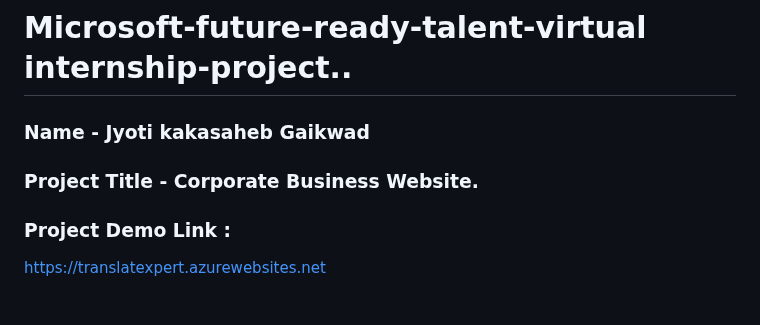
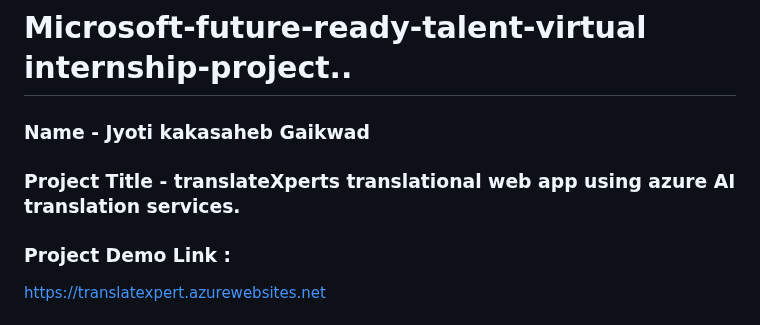
Before and after one commit to gaikwadjk/translateXperts, a Markdown page: README.md, the part around the change. Rendered like a GitHub page.

```diff
--- a/README.md
+++ b/README.md
@@ -1,6 +1,6 @@
 # Microsoft-future-ready-talent-virtual internship-project..
   ### Name -  Jyoti kakasaheb Gaikwad
-  ### Project Title - Corporate Business Website.
+  ### Project Title - translateXperts translational web app using azure AI translation services.
   ### Project Demo Link :
   <a href="https://translatexpert.azurewebsites.net">https://translatexpert.azurewebsites.net</a>
   ### Project Video Demo Link :
```
